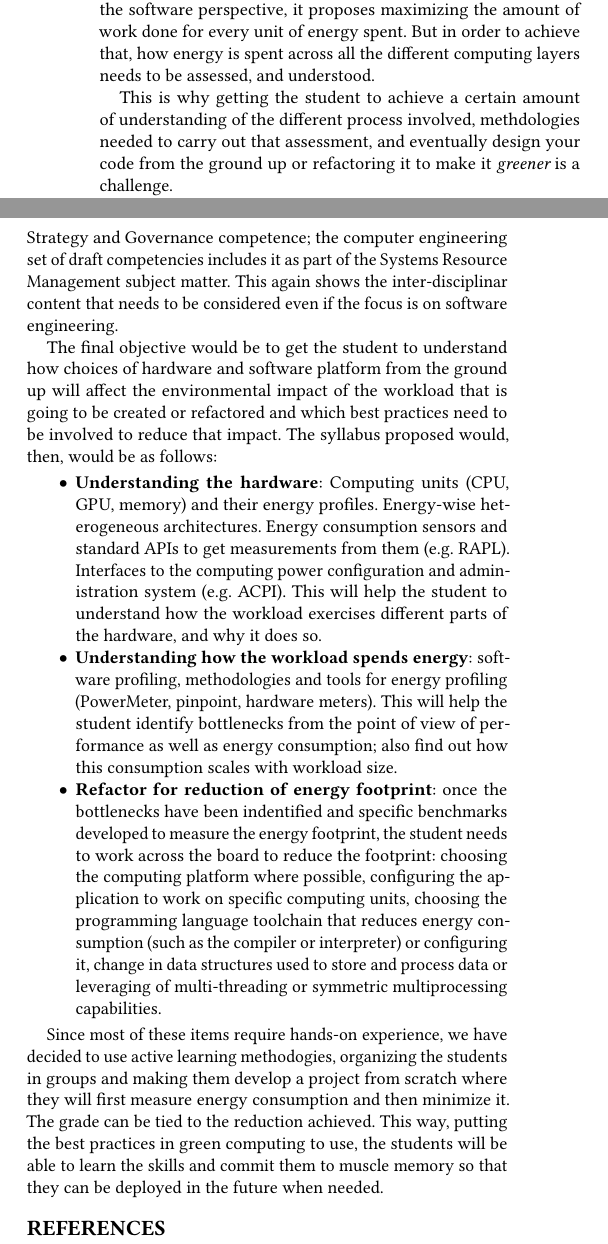
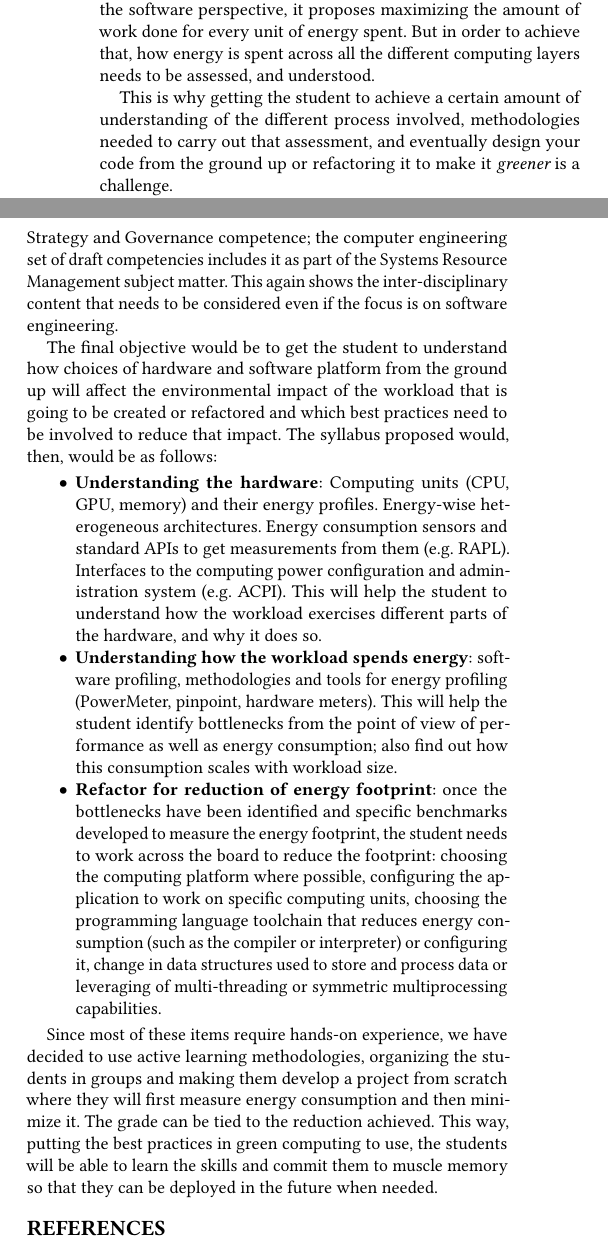
Before and after one commit to JJ/ivR, a LaTeX paper (paper/green-computing.tex): two parts of the columns of the page, joined at a grey line, cut so that both start at the same text. Compiled offline with pdfLaTeX.

Commit message:
Spell check

```diff
--- a/paper/green-computing.tex
+++ b/paper/green-computing.tex
@@ -79,7 +79,7 @@ unit of energy spent. But in order to achieve that, how energy is spent across
 all the different computing layers needs to be assessed, and understood.
 
 This is why getting the student to achieve a certain amount of understanding of
-the different process involved, methdologies needed to carry out that
+the different process involved, methodologies needed to carry out that
 assessment, and eventually design your code from the ground up or refactoring it
 to make it {\em greener} is a challenge.
 
@@ -90,7 +90,7 @@ needed ``behavioral attributes'' as well as in the
 Master's degree in Information Systems (IS), as part of the IS Strategy and
 Governance competence; the computer engineering set of draft competencies
 includes it as part of the Systems Resource Management subject matter. This
-again shows the inter-disciplinar content that needs to be considered even if
+again shows the inter-disciplinary content that needs to be considered even if
 the focus is on software engineering.
 
 The final objective would be to get the student to understand how choices of
@@ -109,7 +109,7 @@ would, then, would be as follows:\begin{itemize}
   bottlenecks from the point of view of performance as well as energy
   consumption; also find out how this consumption scales with workload size.
 \item {\bf Refactor for reduction of energy footprint}: once the bottlenecks
-  have been indentified and specific benchmarks developed to measure the energy
+  have been identified and specific benchmarks developed to measure the energy
   footprint, the student needs to work across the board to reduce the footprint:
   choosing the computing platform where possible, configuring the application to
   work on specific computing units, choosing the programming language toolchain
@@ -120,7 +120,7 @@ would, then, would be as follows:\begin{itemize}
 \end{itemize}
 
 Since most of these items require hands-on experience, we have decided to use
-active learning methodogies, organizing the students in groups and
+active learning methodologies, organizing the students in groups and
 making them develop a project from scratch where they will first measure energy
 consumption and then minimize it. The grade can be tied to the
 reduction achieved. This way, putting the best practices in green computing
```
